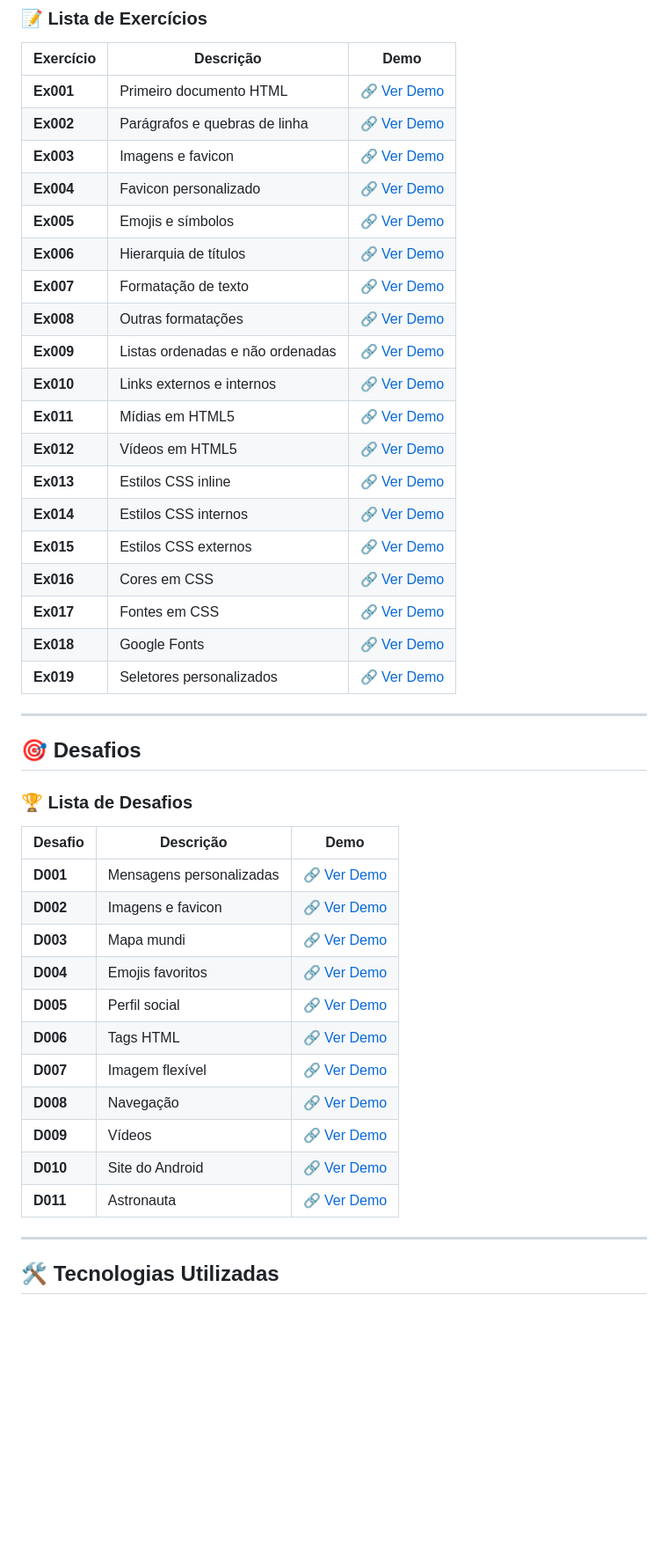
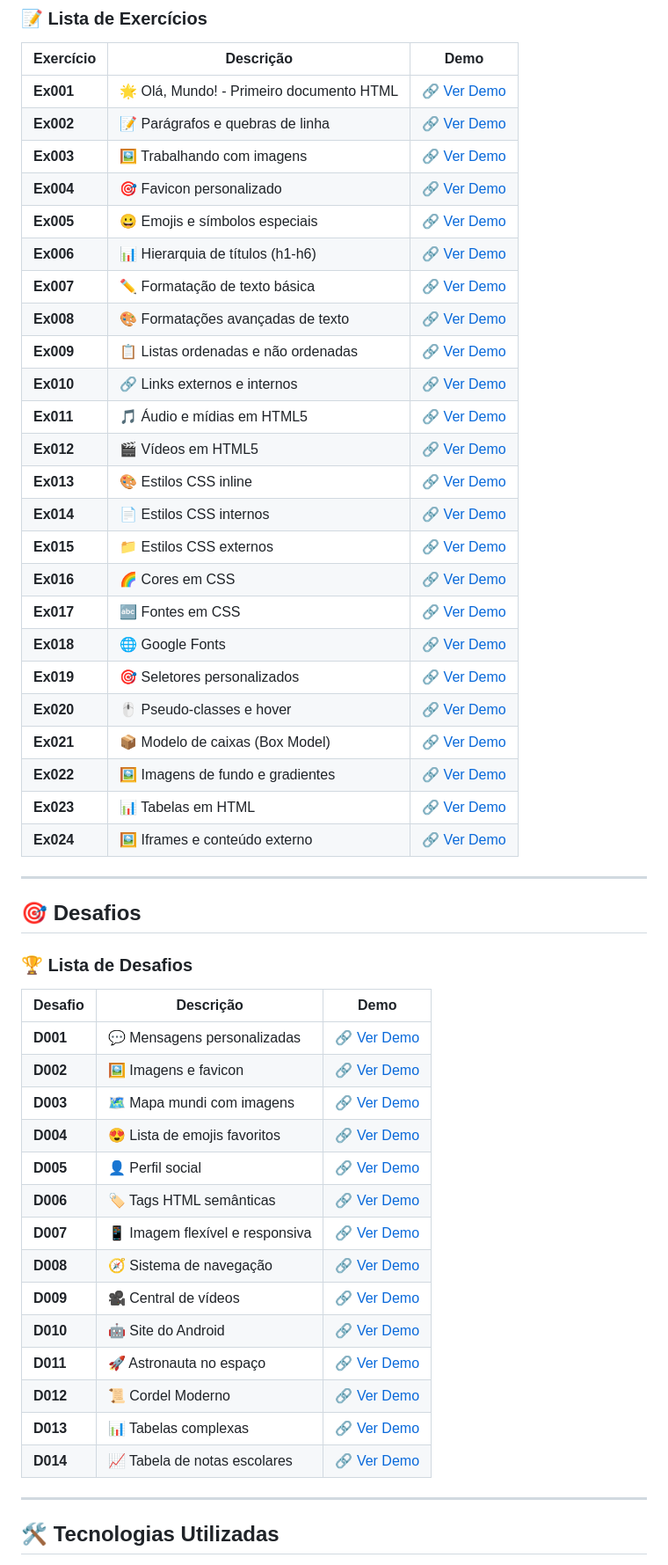
Before and after one commit to mateusoliveiradev1/html-css, a Markdown page: README.md, the part around the change. Shown at 88% size. Drawn GitHub-style; blank space fills up the shorter version.

```diff
--- a/README.md
+++ b/README.md
@@ -18,25 +18,30 @@ Repositório dedicado aos estudos do **Curso de HTML5 e CSS3** do **Curso em Ví
 
 | Exercício | Descrição | Demo |
 |-----------|-----------|------|
-| **Ex001** | Primeiro documento HTML | [🔗 Ver Demo](https://mateusoliveiradev1.github.io/html-css/exercicios/ex001/index.html) |
-| **Ex002** | Parágrafos e quebras de linha | [🔗 Ver Demo](https://mateusoliveiradev1.github.io/html-css/exercicios/ex002/index.html) |
-| **Ex003** | Imagens e favicon | [🔗 Ver Demo](https://mateusoliveiradev1.github.io/html-css/exercicios/ex003/index.html) |
-| **Ex004** | Favicon personalizado | [🔗 Ver Demo](https://mateusoliveiradev1.github.io/html-css/exercicios/ex004/index.html) |
-| **Ex005** | Emojis e símbolos | [🔗 Ver Demo](https://mateusoliveiradev1.github.io/html-css/exercicios/ex005/index.html) |
-| **Ex006** | Hierarquia de títulos | [🔗 Ver Demo](https://mateusoliveiradev1.github.io/html-css/exercicios/ex006/index.html) |
-| **Ex007** | Formatação de texto | [🔗 Ver Demo](https://mateusoliveiradev1.github.io/html-css/exercicios/ex007/index.html) |
-| **Ex008** | Outras formatações | [🔗 Ver Demo](https://mateusoliveiradev1.github.io/html-css/exercicios/ex008/index.html) |
-| **Ex009** | Listas ordenadas e não ordenadas | [🔗 Ver Demo](https://mateusoliveiradev1.github.io/html-css/exercicios/ex009/index.html) |
-| **Ex010** | Links externos e internos | [🔗 Ver Demo](https://mateusoliveiradev1.github.io/html-css/exercicios/ex010/index.html) |
-| **Ex011** | Mídias em HTML5 | [🔗 Ver Demo](https://mateusoliveiradev1.github.io/html-css/exercicios/ex011/index.html) |
-| **Ex012** | Vídeos em HTML5 | [🔗 Ver Demo](https://mateusoliveiradev1.github.io/html-css/exercicios/ex012/index.html) |
-| **Ex013** | Estilos CSS inline | [🔗 Ver Demo](https://mateusoliveiradev1.github.io/html-css/exercicios/ex013/index.html) |
-| **Ex014** | Estilos CSS internos | [🔗 Ver Demo](https://mateusoliveiradev1.github.io/html-css/exercicios/ex014/index.html) |
-| **Ex015** | Estilos CSS externos | [🔗 Ver Demo](https://mateusoliveiradev1.github.io/html-css/exercicios/ex015/index.html) |
-| **Ex016** | Cores em CSS | [🔗 Ver Demo](https://mateusoliveiradev1.github.io/html-css/exercicios/ex016/index.html) |
-| **Ex017** | Fontes em CSS | [🔗 Ver Demo](https://mateusoliveiradev1.github.io/html-css/exercicios/ex017/index.html) |
-| **Ex018** | Google Fonts | [🔗 Ver Demo](https://mateusoliveiradev1.github.io/html-css/exercicios/ex018/index.html) |
-| **Ex019** | Seletores personalizados | [🔗 Ver Demo](https://mateusoliveiradev1.github.io/html-css/exercicios/ex019/index.html) |
+| **Ex001** | 🌟 Olá, Mundo! - Primeiro documento HTML | [🔗 Ver Demo](https://mateusoliveiradev1.github.io/html-css/exercicios/ex001/index.html) |
+| **Ex002** | 📝 Parágrafos e quebras de linha | [🔗 Ver Demo](https://mateusoliveiradev1.github.io/html-css/exercicios/ex002/index.html) |
+| **Ex003** | 🖼️ Trabalhando com imagens | [🔗 Ver Demo](https://mateusoliveiradev1.github.io/html-css/exercicios/ex003/index.html) |
+| **Ex004** | 🎯 Favicon personalizado | [🔗 Ver Demo](https://mateusoliveiradev1.github.io/html-css/exercicios/ex004/index.html) |
+| **Ex005** | 😀 Emojis e símbolos especiais | [🔗 Ver Demo](https://mateusoliveiradev1.github.io/html-css/exercicios/ex005/index.html) |
+| **Ex006** | 📊 Hierarquia de títulos (h1-h6) | [🔗 Ver Demo](https://mateusoliveiradev1.github.io/html-css/exercicios/ex006/index.html) |
+| **Ex007** | ✏️ Formatação de texto básica | [🔗 Ver Demo](https://mateusoliveiradev1.github.io/html-css/exercicios/ex007/index.html) |
+| **Ex008** | 🎨 Formatações avançadas de texto | [🔗 Ver Demo](https://mateusoliveiradev1.github.io/html-css/exercicios/ex008/index.html) |
+| **Ex009** | 📋 Listas ordenadas e não ordenadas | [🔗 Ver Demo](https://mateusoliveiradev1.github.io/html-css/exercicios/ex009/index.html) |
+| **Ex010** | 🔗 Links externos e internos | [🔗 Ver Demo](https://mateusoliveiradev1.github.io/html-css/exercicios/ex010/index.html) |
+| **Ex011** | 🎵 Áudio e mídias em HTML5 | [🔗 Ver Demo](https://mateusoliveiradev1.github.io/html-css/exercicios/ex011/index.html) |
+| **Ex012** | 🎬 Vídeos em HTML5 | [🔗 Ver Demo](https://mateusoliveiradev1.github.io/html-css/exercicios/ex012/index.html) |
+| **Ex013** | 🎨 Estilos CSS inline | [🔗 Ver Demo](https://mateusoliveiradev1.github.io/html-css/exercicios/ex013/index.html) |
+| **Ex014** | 📄 Estilos CSS internos | [🔗 Ver Demo](https://mateusoliveiradev1.github.io/html-css/exercicios/ex014/index.html) |
+| **Ex015** | 📁 Estilos CSS externos | [🔗 Ver Demo](https://mateusoliveiradev1.github.io/html-css/exercicios/ex015/index.html) |
+| **Ex016** | 🌈 Cores em CSS | [🔗 Ver Demo](https://mateusoliveiradev1.github.io/html-css/exercicios/ex016/index.html) |
+| **Ex017** | 🔤 Fontes em CSS | [🔗 Ver Demo](https://mateusoliveiradev1.github.io/html-css/exercicios/ex017/index.html) |
+| **Ex018** | 🌐 Google Fonts | [🔗 Ver Demo](https://mateusoliveiradev1.github.io/html-css/exercicios/ex018/index.html) |
+| **Ex019** | 🎯 Seletores personalizados | [🔗 Ver Demo](https://mateusoliveiradev1.github.io/html-css/exercicios/ex019/index.html) |
+| **Ex020** | 🖱️ Pseudo-classes e hover | [🔗 Ver Demo](https://mateusoliveiradev1.github.io/html-css/exercicios/ex020/index.html) |
+| **Ex021** | 📦 Modelo de caixas (Box Model) | [🔗 Ver Demo](https://mateusoliveiradev1.github.io/html-css/exercicios/ex021/index.html) |
+| **Ex022** | 🖼️ Imagens de fundo e gradientes | [🔗 Ver Demo](https://mateusoliveiradev1.github.io/html-css/exercicios/ex022/index.html) |
+| **Ex023** | 📊 Tabelas em HTML | [🔗 Ver Demo](https://mateusoliveiradev1.github.io/html-css/exercicios/ex023/index.html) |
+| **Ex024** | 🖼️ Iframes e conteúdo externo | [🔗 Ver Demo](https://mateusoliveiradev1.github.io/html-css/exercicios/ex024/index.html) |
 
 ---
 
@@ -46,17 +51,20 @@ Repositório dedicado aos estudos do **Curso de HTML5 e CSS3** do **Curso em Ví
 
 | Desafio | Descrição | Demo |
 |---------|-----------|------|
-| **D001** | Mensagens personalizadas | [🔗 Ver Demo](https://mateusoliveiradev1.github.io/html-css/desafios/d001/index.html) |
-| **D002** | Imagens e favicon | [🔗 Ver Demo](https://mateusoliveiradev1.github.io/html-css/desafios/d002/index.html) |
-| **D003** | Mapa mundi | [🔗 Ver Demo](https://mateusoliveiradev1.github.io/html-css/desafios/d003/index.html) |
-| **D004** | Emojis favoritos | [🔗 Ver Demo](https://mateusoliveiradev1.github.io/html-css/desafios/d004/index.html) |
-| **D005** | Perfil social | [🔗 Ver Demo](https://mateusoliveiradev1.github.io/html-css/desafios/d005/index.html) |
-| **D006** | Tags HTML | [🔗 Ver Demo](https://mateusoliveiradev1.github.io/html-css/desafios/d006/index.html) |
-| **D007** | Imagem flexível | [🔗 Ver Demo](https://mateusoliveiradev1.github.io/html-css/desafios/d007/index.html) |
-| **D008** | Navegação | [🔗 Ver Demo](https://mateusoliveiradev1.github.io/html-css/desafios/d008/index.html) |
-| **D009** | Vídeos | [🔗 Ver Demo](https://mateusoliveiradev1.github.io/html-css/desafios/d009/index.html) |
-| **D010** | Site do Android | [🔗 Ver Demo](https://mateusoliveiradev1.github.io/html-css/desafios/d010/android.html) |
-| **D011** | Astronauta | [🔗 Ver Demo](https://mateusoliveiradev1.github.io/html-css/desafios/d011/index.html) |
+| **D001** | 💬 Mensagens personalizadas | [🔗 Ver Demo](https://mateusoliveiradev1.github.io/html-css/desafios/d001/index.html) |
+| **D002** | 🖼️ Imagens e favicon | [🔗 Ver Demo](https://mateusoliveiradev1.github.io/html-css/desafios/d002/index.html) |
+| **D003** | 🗺️ Mapa mundi com imagens | [🔗 Ver Demo](https://mateusoliveiradev1.github.io/html-css/desafios/d003/index.html) |
+| **D004** | 😍 Lista de emojis favoritos | [🔗 Ver Demo](https://mateusoliveiradev1.github.io/html-css/desafios/d004/index.html) |
+| **D005** | 👤 Perfil social | [🔗 Ver Demo](https://mateusoliveiradev1.github.io/html-css/desafios/d005/index.html) |
+| **D006** | 🏷️ Tags HTML semânticas | [🔗 Ver Demo](https://mateusoliveiradev1.github.io/html-css/desafios/d006/index.html) |
+| **D007** | 📱 Imagem flexível e responsiva | [🔗 Ver Demo](https://mateusoliveiradev1.github.io/html-css/desafios/d007/index.html) |
+| **D008** | 🧭 Sistema de navegação | [🔗 Ver Demo](https://mateusoliveiradev1.github.io/html-css/desafios/d008/index.html) |
+| **D009** | 🎥 Central de vídeos | [🔗 Ver Demo](https://mateusoliveiradev1.github.io/html-css/desafios/d009/index.html) |
+| **D010** | 🤖 Site do Android | [🔗 Ver Demo](https://mateusoliveiradev1.github.io/html-css/desafios/d010/android.html) |
+| **D011** | 🚀 Astronauta no espaço | [🔗 Ver Demo](https://mateusoliveiradev1.github.io/html-css/desafios/d011/index.html) |
+| **D012** | 📜 Cordel Moderno | [🔗 Ver Demo](https://mateusoliveiradev1.github.io/html-css/desafios/d012/index.html) |
+| **D013** | 📊 Tabelas complexas | [🔗 Ver Demo](https://mateusoliveiradev1.github.io/html-css/desafios/d013/index.html) |
+| **D014** | 📈 Tabela de notas escolares | [🔗 Ver Demo](https://mateusoliveiradev1.github.io/html-css/desafios/d014/index.html) |
 
 ---
 
```
